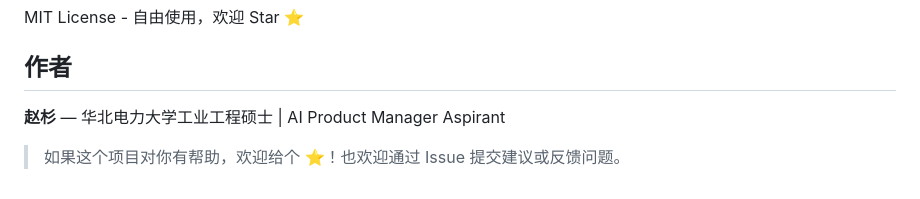
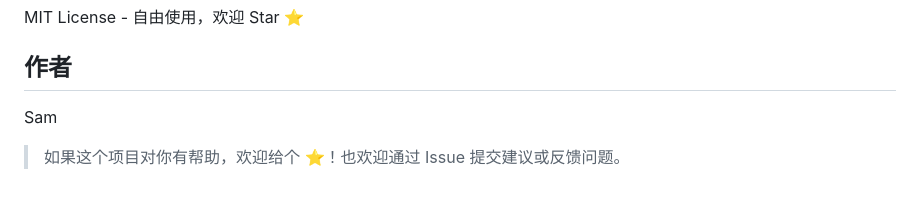
Before and after one commit to samzhao84-code/bid-workbench, a Markdown page: README.md, the part around the change. GitHub-like rendering.

```diff
--- a/README.md
+++ b/README.md
@@ -175,6 +175,6 @@ MIT License - 自由使用，欢迎 Star ⭐
 
 ## 作者
 
-**赵杉** — 华北电力大学工业工程硕士 | AI Product Manager Aspirant
+Sam
 
 > 如果这个项目对你有帮助，欢迎给个 ⭐！也欢迎通过 Issue 提交建议或反馈问题。
```
